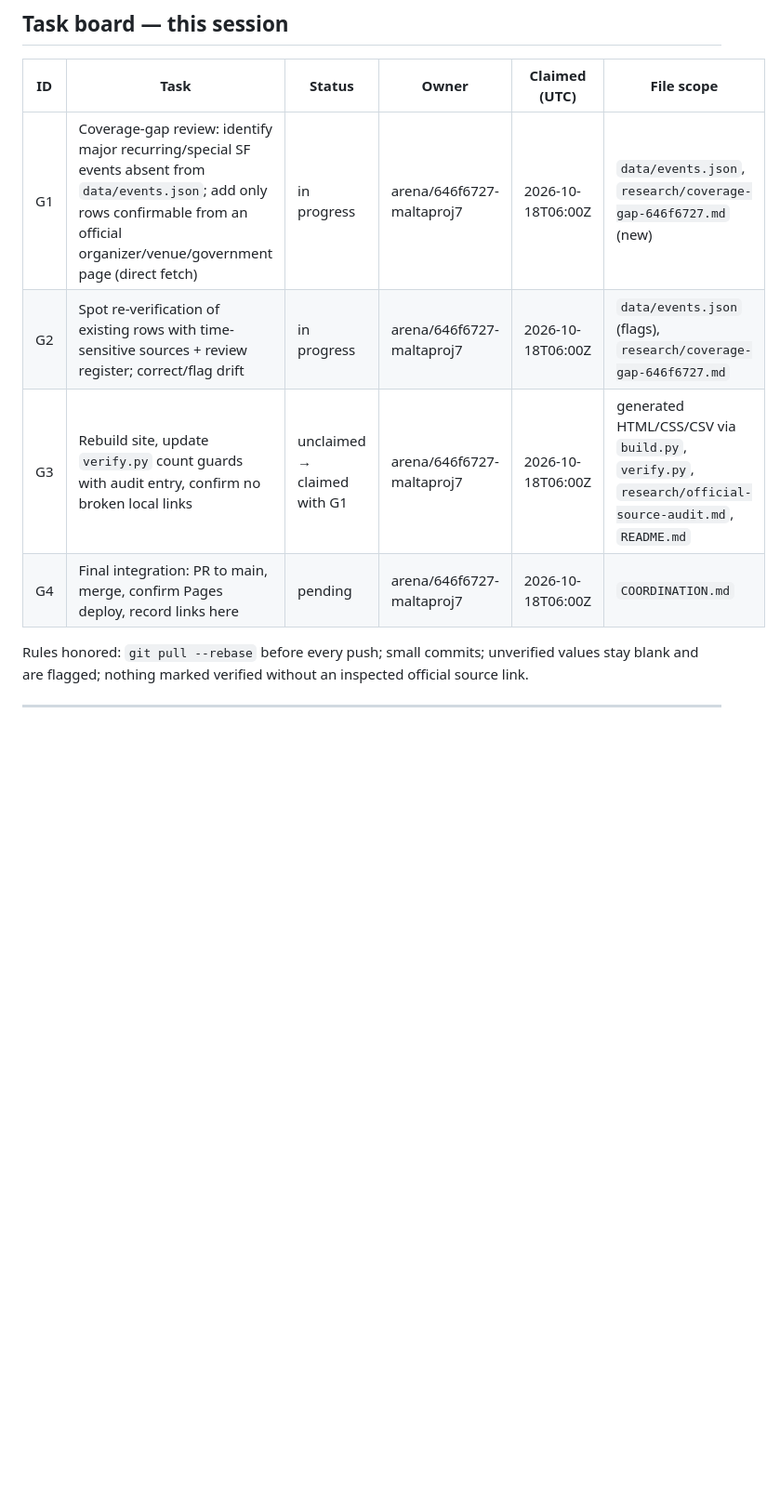
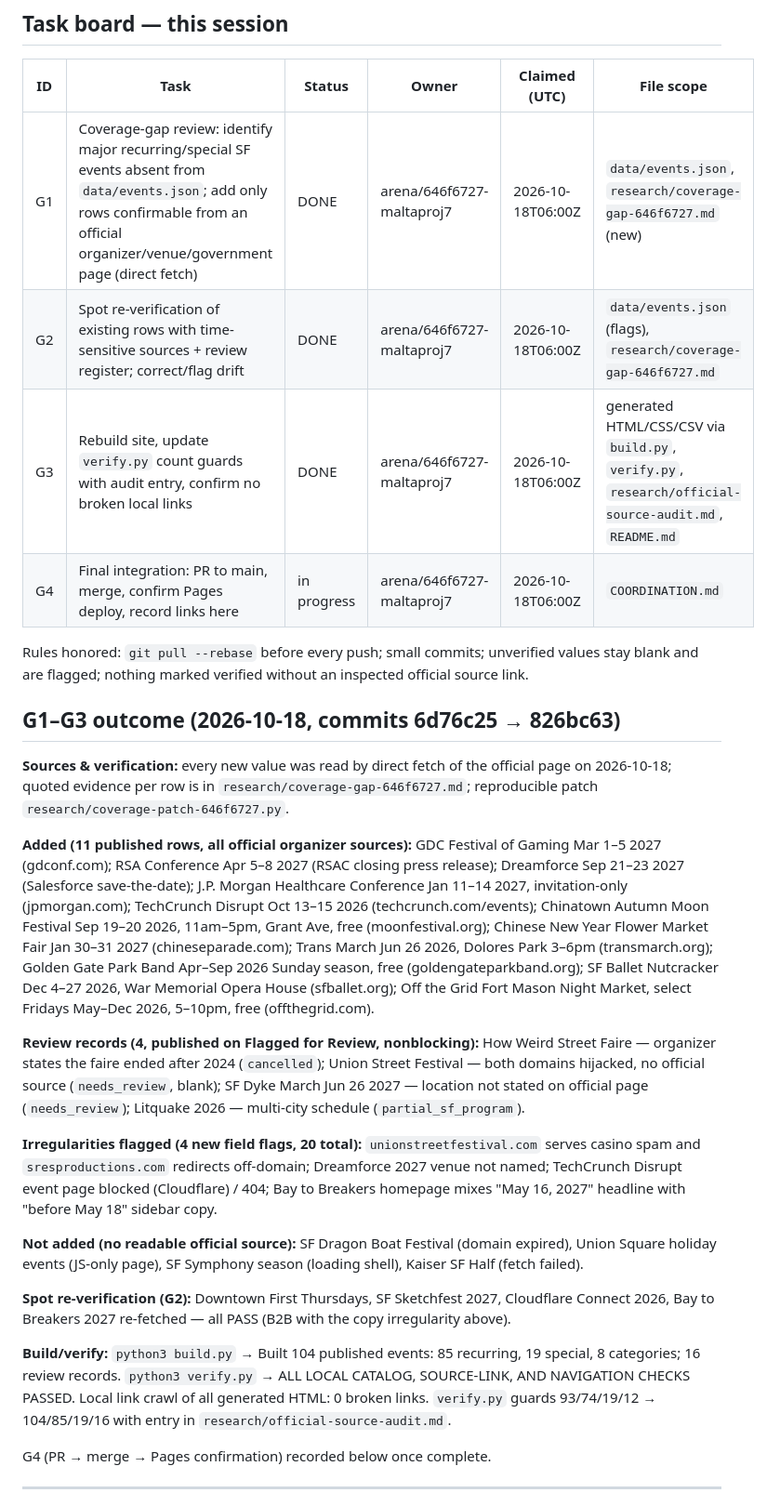
Before and after one commit to buffedlizard55-lab/MaltaProj7, a Markdown page: COORDINATION.md, the part around the change. Shown at 93% size. GitHub-like rendering; blank space fills up the shorter version.

Commit message:
COORDINATION: G1–G3 done, sources/irregularities recorded
Co-authored-by: arena-agent <297053741+arena-agent@users.noreply.github.com>

```diff
--- a/COORDINATION.md
+++ b/COORDINATION.md
@@ -8,12 +8,30 @@
 
 | ID | Task | Status | Owner | Claimed (UTC) | File scope |
 | --- | --- | --- | --- | --- | --- |
-| G1 | Coverage-gap review: identify major recurring/special SF events absent from `data/events.json`; add only rows confirmable from an official organizer/venue/government page (direct fetch) | in progress | arena/646f6727-maltaproj7 | 2026-10-18T06:00Z | `data/events.json`, `research/coverage-gap-646f6727.md` (new) |
-| G2 | Spot re-verification of existing rows with time-sensitive sources + review register; correct/flag drift | in progress | arena/646f6727-maltaproj7 | 2026-10-18T06:00Z | `data/events.json` (flags), `research/coverage-gap-646f6727.md` |
-| G3 | Rebuild site, update `verify.py` count guards with audit entry, confirm no broken local links | unclaimed → claimed with G1 | arena/646f6727-maltaproj7 | 2026-10-18T06:00Z | generated HTML/CSS/CSV via `build.py`, `verify.py`, `research/official-source-audit.md`, `README.md` |
-| G4 | Final integration: PR to main, merge, confirm Pages deploy, record links here | pending | arena/646f6727-maltaproj7 | 2026-10-18T06:00Z | `COORDINATION.md` |
+| G1 | Coverage-gap review: identify major recurring/special SF events absent from `data/events.json`; add only rows confirmable from an official organizer/venue/government page (direct fetch) | DONE | arena/646f6727-maltaproj7 | 2026-10-18T06:00Z | `data/events.json`, `research/coverage-gap-646f6727.md` (new) |
+| G2 | Spot re-verification of existing rows with time-sensitive sources + review register; correct/flag drift | DONE | arena/646f6727-maltaproj7 | 2026-10-18T06:00Z | `data/events.json` (flags), `research/coverage-gap-646f6727.md` |
+| G3 | Rebuild site, update `verify.py` count guards with audit entry, confirm no broken local links | DONE | arena/646f6727-maltaproj7 | 2026-10-18T06:00Z | generated HTML/CSS/CSV via `build.py`, `verify.py`, `research/official-source-audit.md`, `README.md` |
+| G4 | Final integration: PR to main, merge, confirm Pages deploy, record links here | in progress | arena/646f6727-maltaproj7 | 2026-10-18T06:00Z | `COORDINATION.md` |
 
 Rules honored: `git pull --rebase` before every push; small commits; unverified values stay blank and are flagged; nothing marked verified without an inspected official source link.
+
+## G1–G3 outcome (2026-10-18, commits 6d76c25 → 826bc63)
+
+**Sources & verification:** every new value was read by direct fetch of the official page on 2026-10-18; quoted evidence per row is in `research/coverage-gap-646f6727.md`; reproducible patch `research/coverage-patch-646f6727.py`.
+
+**Added (11 published rows, all official organizer sources):** GDC Festival of Gaming Mar 1–5 2027 (gdconf.com); RSA Conference Apr 5–8 2027 (RSAC closing press release); Dreamforce Sep 21–23 2027 (Salesforce save-the-date); J.P. Morgan Healthcare Conference Jan 11–14 2027, invitation-only (jpmorgan.com); TechCrunch Disrupt Oct 13–15 2026 (techcrunch.com/events); Chinatown Autumn Moon Festival Sep 19–20 2026, 11am–5pm, Grant Ave, free (moonfestival.org); Chinese New Year Flower Market Fair Jan 30–31 2027 (chineseparade.com); Trans March Jun 26 2026, Dolores Park 3–6pm (transmarch.org); Golden Gate Park Band Apr–Sep 2026 Sunday season, free (goldengateparkband.org); SF Ballet Nutcracker Dec 4–27 2026, War Memorial Opera House (sfballet.org); Off the Grid Fort Mason Night Market, select Fridays May–Dec 2026, 5–10pm, free (offthegrid.com).
+
+**Review records (4, published on Flagged for Review, nonblocking):** How Weird Street Faire — organizer states the faire ended after 2024 (`cancelled`); Union Street Festival — both domains hijacked, no official source (`needs_review`, blank); SF Dyke March Jun 26 2027 — location not stated on official page (`needs_review`); Litquake 2026 — multi-city schedule (`partial_sf_program`).
+
+**Irregularities flagged (4 new field flags, 20 total):** `unionstreetfestival.com` serves casino spam and `sresproductions.com` redirects off-domain; Dreamforce 2027 venue not named; TechCrunch Disrupt event page blocked (Cloudflare) / 404; Bay to Breakers homepage mixes "May 16, 2027" headline with "before May 18" sidebar copy.
+
+**Not added (no readable official source):** SF Dragon Boat Festival (domain expired), Union Square holiday events (JS-only page), SF Symphony season (loading shell), Kaiser SF Half (fetch failed).
+
+**Spot re-verification (G2):** Downtown First Thursdays, SF Sketchfest 2027, Cloudflare Connect 2026, Bay to Breakers 2027 re-fetched — all PASS (B2B with the copy irregularity above).
+
+**Build/verify:** `python3 build.py` → Built 104 published events: 85 recurring, 19 special, 8 categories; 16 review records. `python3 verify.py` → ALL LOCAL CATALOG, SOURCE-LINK, AND NAVIGATION CHECKS PASSED. Local link crawl of all generated HTML: 0 broken links. `verify.py` guards 93/74/19/12 → 104/85/19/16 with entry in `research/official-source-audit.md`.
+
+G4 (PR → merge → Pages confirmation) recorded below once complete.
 
 ---
 
```
